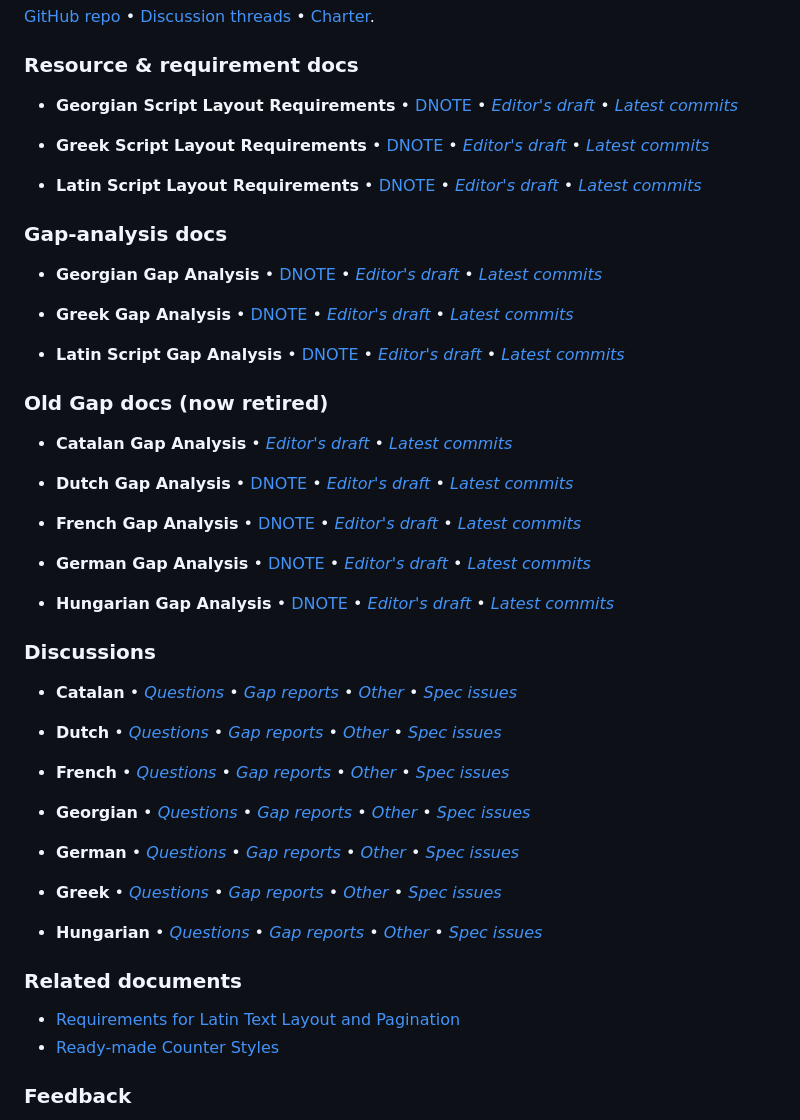
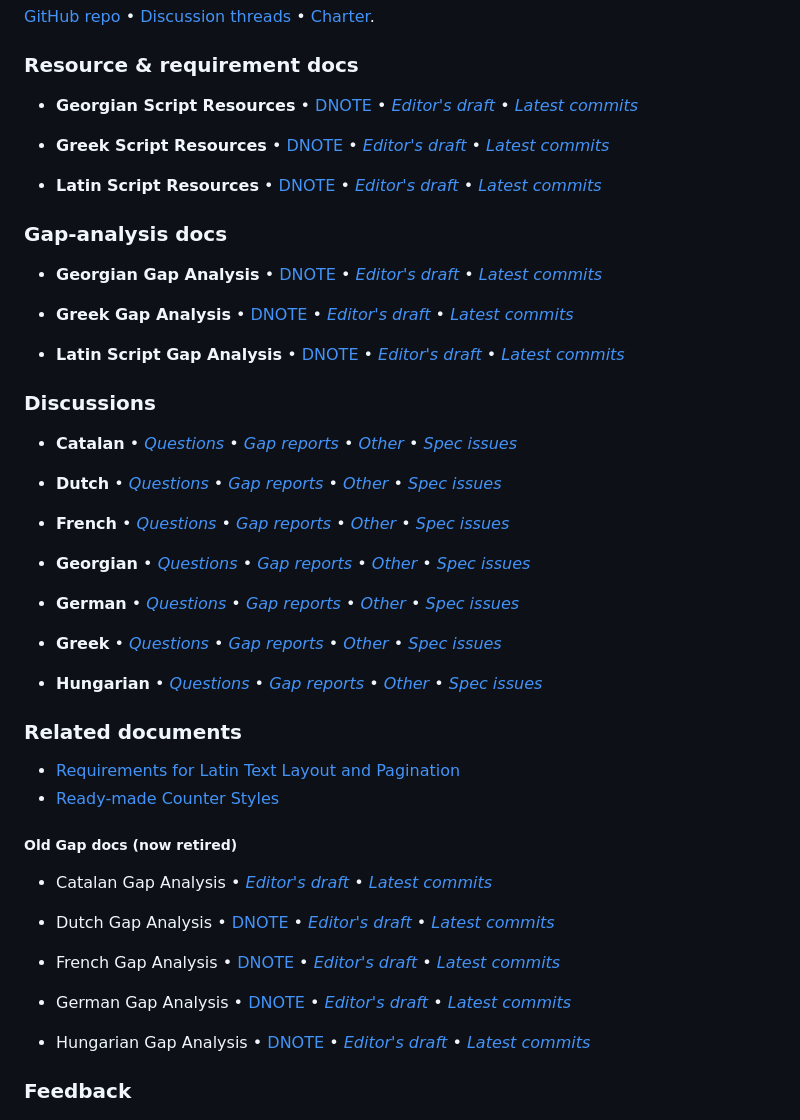
Before and after one commit to w3c/eurlreq, a Markdown page: README.md, the part around the change printed below. GitHub-like rendering.

Commit message:
README.  Fix links

```diff
--- a/README.md
+++ b/README.md
@@ -22,11 +22,11 @@ Topics for discussion are suggested by [the gap-analysis template](https://www.w
 
 
 ### Resource & requirement docs
-- **Georgian Script Layout Requirements** • [DNOTE](https://www.w3.org/TR/geor-lreq/) • [*Editor's draft*](https://www.w3.org/International/eurlreq/geor/) • [*Latest commits*](https://github.com/w3c/eurlreq/commits/gh-pages/geor/)
+- **Georgian Script Resources** • [DNOTE](https://www.w3.org/TR/geor-lreq/) • [*Editor's draft*](https://www.w3.org/International/eurlreq/geor/) • [*Latest commits*](https://github.com/w3c/eurlreq/commits/gh-pages/geor/)
 
-- **Greek Script Layout Requirements** • [DNOTE](https://www.w3.org/TR/grek-lreq/) • [*Editor's draft*](https://www.w3.org/International/eurlreq/grek/) • [*Latest commits*](https://github.com/w3c/eurlreq/commits/gh-pages/grek/)
+- **Greek Script Resources** • [DNOTE](https://www.w3.org/TR/grek-lreq/) • [*Editor's draft*](https://www.w3.org/International/eurlreq/grek/) • [*Latest commits*](https://github.com/w3c/eurlreq/commits/gh-pages/grek/)
 
-- **Latin Script Layout Requirements** • [DNOTE](https://www.w3.org/TR/latn-lreq/) • [*Editor's draft*](https://www.w3.org/International/eurlreq/latn/) • [*Latest commits*](https://github.com/w3c/eurlreq/commits/gh-pages/latn/index.html)
+- **Latin Script Resources** • [DNOTE](https://www.w3.org/TR/latn-lreq/) • [*Editor's draft*](https://www.w3.org/International/eurlreq/latn/) • [*Latest commits*](https://github.com/w3c/eurlreq/commits/gh-pages/latn/index.html)
 
 
 
@@ -39,19 +39,6 @@ Topics for discussion are suggested by [the gap-analysis template](https://www.w
 
 
 
-### Old Gap docs (now retired)
-- **Catalan Gap Analysis** • [*Editor's draft*](https://www.w3.org/International/eurlreq/gap-analysis/latn-ca-gap) • [*Latest commits*](https://github.com/w3c/eurlreq/commits/gh-pages/gap-analysis/latn-ca-gap.html)
-
-- **Dutch Gap Analysis** • [DNOTE](https://www.w3.org/TR/latn-nl-gap) • [*Editor's draft*](https://www.w3.org/International/eurlreq/gap-analysis/latn-nl-gap) • [*Latest commits*](https://github.com/w3c/eurlreq/commits/gh-pages/gap-analysis/latn-nl-gap.html)
-
-- **French Gap Analysis** • [DNOTE](https://www.w3.org/TR/latn-fr-gap) • [*Editor's draft*](https://www.w3.org/International/eurlreq/gap-analysis/latn-fr-gap) • [*Latest commits*](https://github.com/w3c/eurlreq/commits/gh-pages/gap-analysis/latn-fr-gap.html)
-
-- **German Gap Analysis** • [DNOTE](https://www.w3.org/TR/latn-de-gap) • [*Editor's draft*](https://www.w3.org/International/eurlreq/gap-analysis/latn-de-gap) • [*Latest commits*](https://github.com/w3c/eurlreq/commits/gh-pages/gap-analysis/latn-de-gap.html)
-
-- **Hungarian Gap Analysis** • [DNOTE](https://www.w3.org/TR/latn-hu-gap) • [*Editor's draft*](https://www.w3.org/International/eurlreq/gap-analysis/latn-hu-gap) • [*Latest commits*](https://github.com/w3c/eurlreq/commits/gh-pages/gap-analysis/latn-hu-gap.html)
-
-
-
 
 ### Discussions
 - **Catalan** • [*Questions*](https://github.com/w3c/eurlreq/issues?q=is%3Aissue+is%3Aopen+label%3Al%3Aca+label%3Aquestion)
@@ -95,6 +82,22 @@ Topics for discussion are suggested by [the gap-analysis template](https://www.w
 ### Related documents
 - [Requirements for Latin Text Layout and Pagination](http://w3c.github.io/dpub-pagination/)
 - [Ready-made Counter Styles](https://www.w3.org/TR/predefined-counter-styles/)
+
+
+
+##### Old Gap docs (now retired)
+- Catalan Gap Analysis • [*Editor's draft*](https://www.w3.org/International/eurlreq/gap-analysis/latn-ca-gap) • [*Latest commits*](https://github.com/w3c/eurlreq/commits/gh-pages/gap-analysis/latn-ca-gap.html)
+
+- Dutch Gap Analysis • [DNOTE](https://www.w3.org/TR/latn-nl-gap) • [*Editor's draft*](https://www.w3.org/International/eurlreq/gap-analysis/latn-nl-gap) • [*Latest commits*](https://github.com/w3c/eurlreq/commits/gh-pages/gap-analysis/latn-nl-gap.html)
+
+- French Gap Analysis • [DNOTE](https://www.w3.org/TR/latn-fr-gap) • [*Editor's draft*](https://www.w3.org/International/eurlreq/gap-analysis/latn-fr-gap) • [*Latest commits*](https://github.com/w3c/eurlreq/commits/gh-pages/gap-analysis/latn-fr-gap.html)
+
+- German Gap Analysis • [DNOTE](https://www.w3.org/TR/latn-de-gap) • [*Editor's draft*](https://www.w3.org/International/eurlreq/gap-analysis/latn-de-gap) • [*Latest commits*](https://github.com/w3c/eurlreq/commits/gh-pages/gap-analysis/latn-de-gap.html)
+
+- Hungarian Gap Analysis • [DNOTE](https://www.w3.org/TR/latn-hu-gap) • [*Editor's draft*](https://www.w3.org/International/eurlreq/gap-analysis/latn-hu-gap) • [*Latest commits*](https://github.com/w3c/eurlreq/commits/gh-pages/gap-analysis/latn-hu-gap.html)
+
+
+
 
 
 ### Feedback
```
Also changed, not shown: other parts of README.md (+14 -14 lines).
